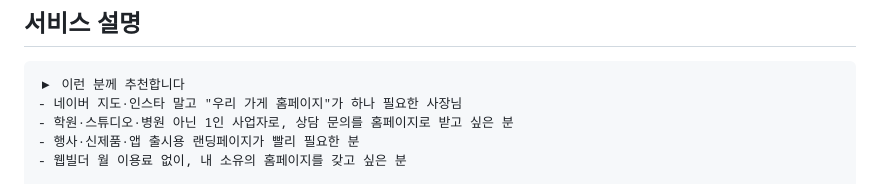
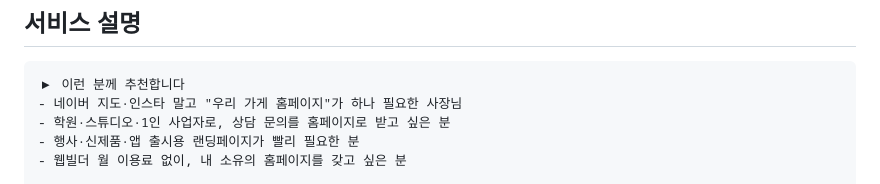
Before and after one commit to BYEONGJUN33/NeedManyMoney, a Markdown page: freelance/kmong/1_홈페이지_서비스.md, the part around the change. Drawn GitHub-style.

Commit message:
Kmong copy: smooth target-customer line
Co-Authored-By: Claude Opus 5.5 <noreply@anthropic.com>
Claude-Session: https://claude.ai/code/session_01A2ujvhFB7q6THFZ42JAMS7

````diff
--- a/freelance/kmong/1_홈페이지_서비스.md
+++ b/freelance/kmong/1_홈페이지_서비스.md
@@ -26,7 +26,7 @@ IT·프로그래밍 → 웹 제작 → 홈페이지 신규 제작 (랜딩페이
 ```
 ▶ 이런 분께 추천합니다
 - 네이버 지도·인스타 말고 "우리 가게 홈페이지"가 하나 필요한 사장님
-- 학원·스튜디오·병원 아닌 1인 사업자로, 상담 문의를 홈페이지로 받고 싶은 분
+- 학원·스튜디오·1인 사업자로, 상담 문의를 홈페이지로 받고 싶은 분
 - 행사·신제품·앱 출시용 랜딩페이지가 빨리 필요한 분
 - 웹빌더 월 이용료 없이, 내 소유의 홈페이지를 갖고 싶은 분
 
````
